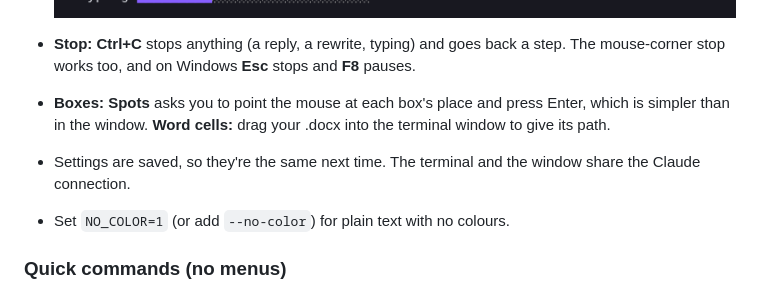
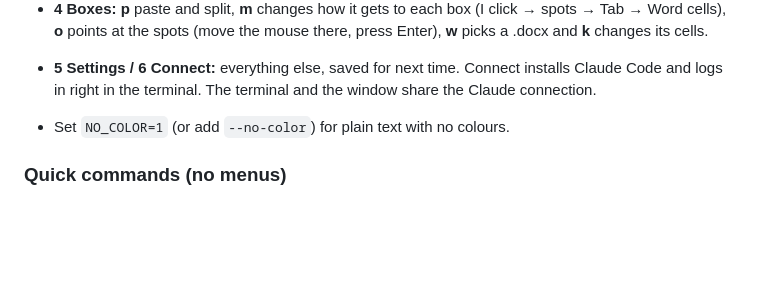
Before and after one commit to Xtroychaos/human-typer, a Markdown page: README.md, the part around one of its changes. Drawn GitHub-style; pictures changed too: screenshot-cli-type.png; blank space fills up the shorter version.

```diff
--- a/README.md
+++ b/README.md
@@ -364,11 +383,10 @@ How to use it:
 
   ![Typing in the terminal](screenshot-cli-type.png)
 
-- **Stop:** **Ctrl+C** stops anything (a reply, a rewrite, typing) and goes back a step. The mouse-corner stop works
-  too, and on Windows **Esc** stops and **F8** pauses.
-- **Boxes:** **Spots** asks you to point the mouse at each box's place and press Enter, which is simpler than in the
-  window. **Word cells:** drag your .docx into the terminal window to give its path.
-- Settings are saved, so they're the same next time. The terminal and the window share the Claude connection.
+- **4 Boxes:** **p** paste and split, **m** changes how it gets to each box (I click → spots → Tab → Word cells),
+  **o** points at the spots (move the mouse there, press Enter), **w** picks a .docx and **k** changes its cells.
+- **5 Settings / 6 Connect:** everything else, saved for next time. Connect installs Claude Code and logs in right in
+  the terminal. The terminal and the window share the Claude connection.
 - Set `NO_COLOR=1` (or add `--no-color`) for plain text with no colours.
 
 ### Quick commands (no menus)
```
Also changed, not shown: other parts of README.md (+30 -11 lines), screenshot-cli.png, 5 other files.
